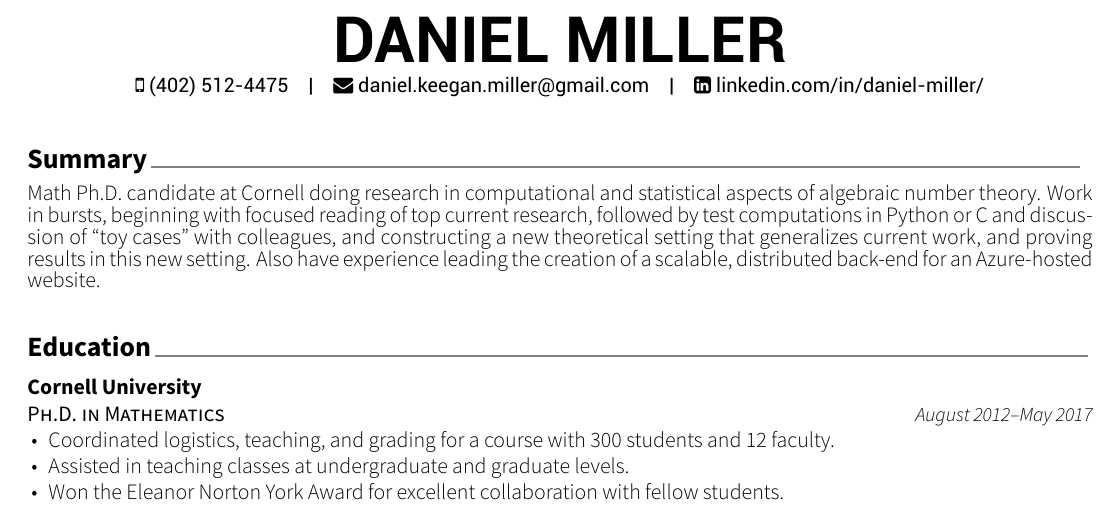
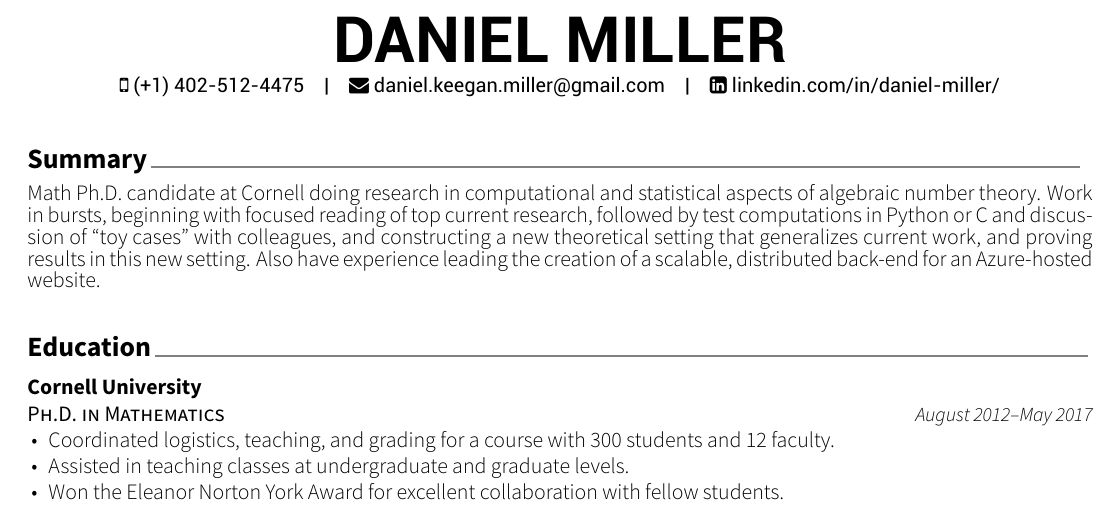
Before and after one commit to dkmiller/resume, a LaTeX CV (Daniel Miller Singapore.tex): part of the page, cut so that both start at the same text. The pictures show the PDF file Daniel Miller Singapore.pdf that the author committed with the source.

Commit message:
phone number international

```diff
--- a/Daniel Miller Singapore.tex
+++ b/Daniel Miller Singapore.tex
@@ -11,7 +11,7 @@
 \renewcommand{\acvHeaderSocialSep}{\quad\textbar\quad}
 
 \name{}{DANIEL MILLER}
-\mobile{(402) 512-4475}
+\mobile{(+1) 402-512-4475}
 \email{daniel.keegan.miller@gmail.com}
 \linkedin{daniel-miller}
 
```
Also changed, not shown: Daniel Miller Singapore.pdf.
